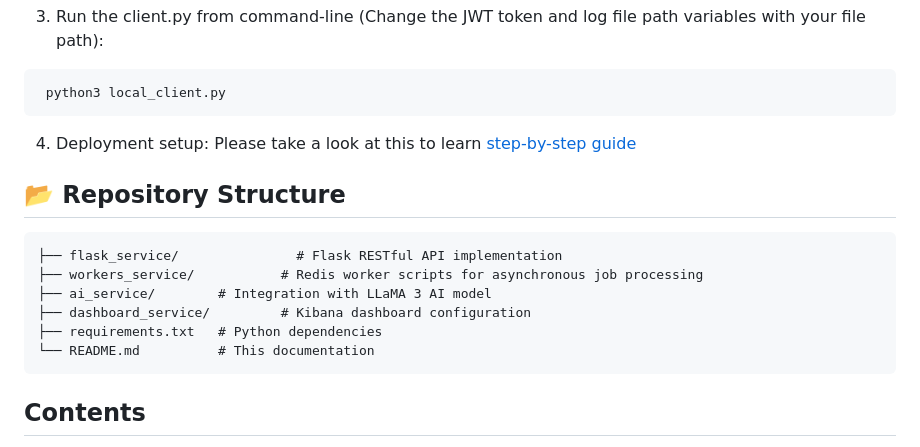
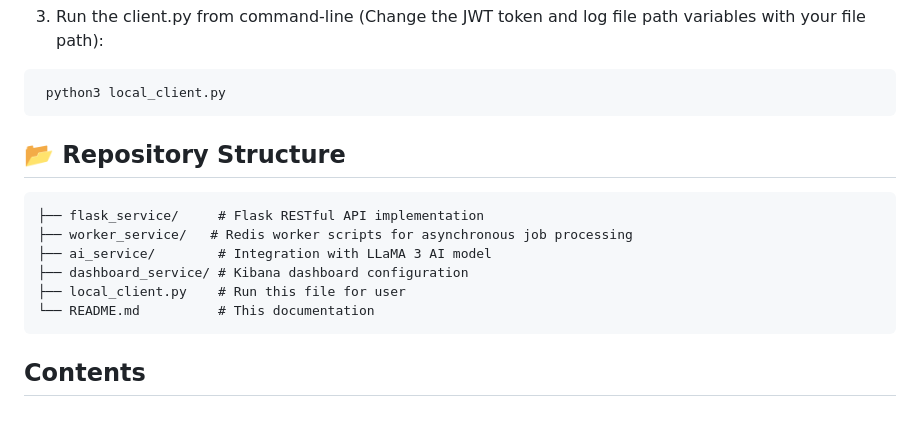
Before and after one commit to saileshdwivedy30/Auto-Log-Insights, a Markdown page: README.md, the part around the change. Drawn GitHub-style; blank space fills up the shorter version.

````diff
--- a/README.md
+++ b/README.md
@@ -24,15 +24,14 @@ This helps in creating trends and report for teams to make the dev process more
  python3 local_client.py
 ```
 
-4. Deployment setup: Please take a look at this to learn [step-by-step guide](https://docs.google.com/document/d/1ywGi7h7ukjh3HJHiGiw5DCmhydxCjDbr1fN6gwZBR9c/edit?usp=sharing)
 
 ## 📂 Repository Structure
 ```
-├── flask_service/               # Flask RESTful API implementation
-├── workers_service/           # Redis worker scripts for asynchronous job processing
+├── flask_service/     # Flask RESTful API implementation
+├── worker_service/   # Redis worker scripts for asynchronous job processing
 ├── ai_service/        # Integration with LLaMA 3 AI model
-├── dashboard_service/         # Kibana dashboard configuration
-├── requirements.txt   # Python dependencies
+├── dashboard_service/ # Kibana dashboard configuration
+├── local_client.py    # Run this file for user
 └── README.md          # This documentation
 ```
 
````
